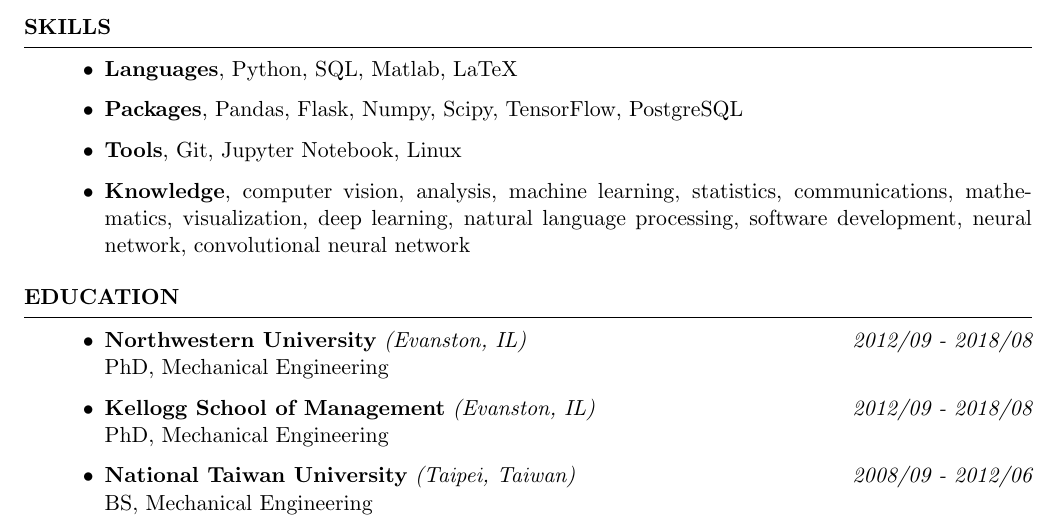
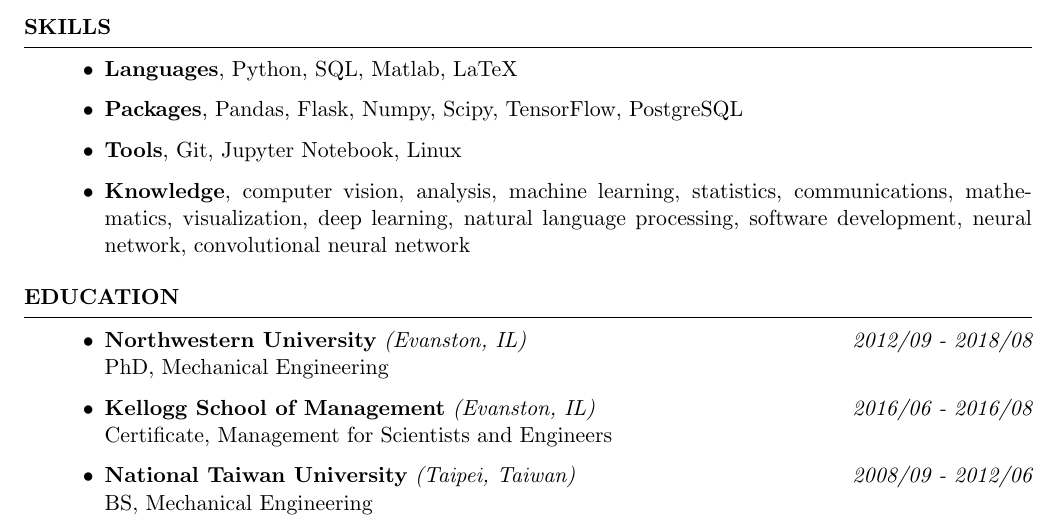
Before and after one commit to aety/resume, a LaTeX CV (Anne_Yang_Resume.tex): part of the page, cut so that both start at the same text. Compiled offline with pdfLaTeX.

Commit message:
corrected typos

```diff
--- a/Anne_Yang_Resume.tex
+++ b/Anne_Yang_Resume.tex
@@ -83,8 +83,8 @@
 \begin{itemize}
 	\item {\bf Northwestern University} \textit{(Evanston, IL)} \hfill {\em 2012/09 - 2018/08}
 	\\ PhD, Mechanical Engineering
-	\item {\bf Kellogg School of Management} \textit{(Evanston, IL)} \hfill {\em 2012/09 - 2018/08}
-	\\ PhD, Mechanical Engineering
+	\item {\bf Kellogg School of Management} \textit{(Evanston, IL)} \hfill {\em 2016/06 - 2016/08}
+	\\ Certificate, Management for Scientists and Engineers
 	\item {\bf National Taiwan University} \textit{(Taipei, Taiwan)} \hfill {\em 2008/09 - 2012/06}
 	\\ BS, Mechanical Engineering
 \end{itemize}
```
Also changed, not shown: Anne_Yang_Resume.pdf, 2 other files.
